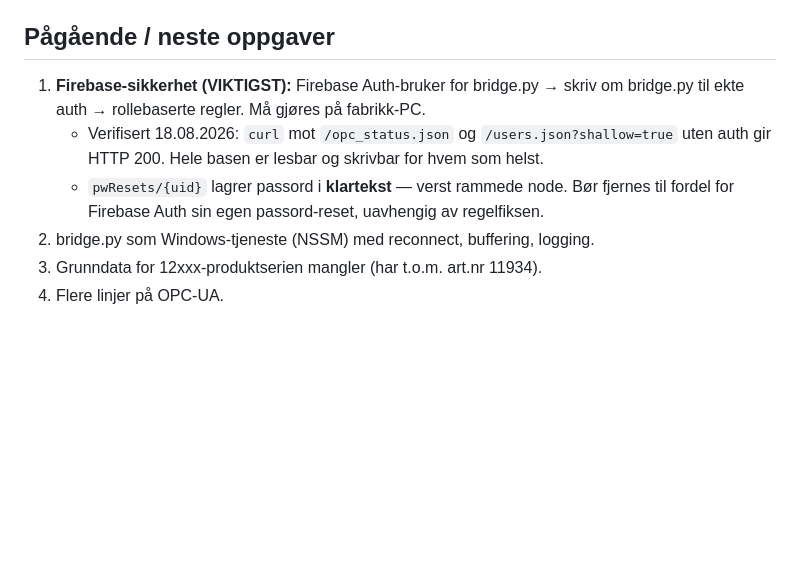
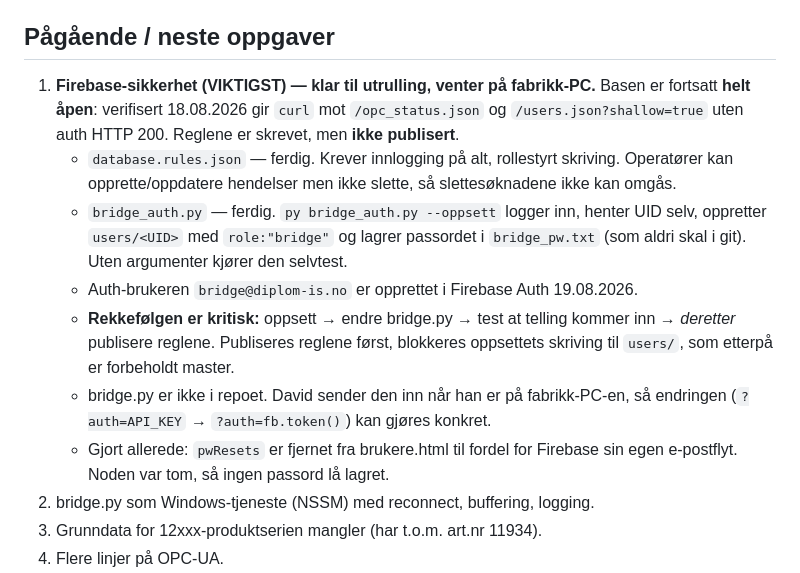
Before and after one commit to Herah554/Herah554.github.io, a Markdown page: CLAUDE.md, the part around the change. Drawn GitHub-style; blank space fills up the shorter version.

Commit message:
Noter status for sikkerhetsutrullingen
Reglene og bridge_auth.py er ferdige men ikke tatt i bruk. Dokumenterer
at rekkefølgen er kritisk, og at bridge.py hentes inn fra fabrikk-PC-en
før den endres.

Co-Authored-By: Claude Opus 5 <noreply@anthropic.com>

```diff
--- a/CLAUDE.md
+++ b/CLAUDE.md
@@ -140,9 +140,22 @@ Node-IDer:
 
 ## Pågående / neste oppgaver
 
-1. **Firebase-sikkerhet (VIKTIGST):** Firebase Auth-bruker for bridge.py → skriv om bridge.py til ekte auth → rollebaserte regler. Må gjøres på fabrikk-PC.
-   - Verifisert 18.08.2026: `curl` mot `/opc_status.json` og `/users.json?shallow=true` uten auth gir HTTP 200. Hele basen er lesbar og skrivbar for hvem som helst.
-   - `pwResets/{uid}` lagrer passord i **klartekst** — verst rammede node. Bør fjernes til fordel for Firebase Auth sin egen passord-reset, uavhengig av regelfiksen.
+1. **Firebase-sikkerhet (VIKTIGST) — klar til utrulling, venter på fabrikk-PC.**
+   Basen er fortsatt **helt åpen**: verifisert 18.08.2026 gir `curl` mot `/opc_status.json`
+   og `/users.json?shallow=true` uten auth HTTP 200. Reglene er skrevet, men **ikke publisert**.
+   - `database.rules.json` — ferdig. Krever innlogging på alt, rollestyrt skriving. Operatører
+     kan opprette/oppdatere hendelser men ikke slette, så slettesøknadene ikke kan omgås.
+   - `bridge_auth.py` — ferdig. `py bridge_auth.py --oppsett` logger inn, henter UID selv,
+     oppretter `users/<UID>` med `role:"bridge"` og lagrer passordet i `bridge_pw.txt`
+     (som aldri skal i git). Uten argumenter kjører den selvtest.
+   - Auth-brukeren `bridge@diplom-is.no` er opprettet i Firebase Auth 19.08.2026.
+   - **Rekkefølgen er kritisk:** oppsett → endre bridge.py → test at telling kommer inn →
+     *deretter* publisere reglene. Publiseres reglene først, blokkeres oppsettets skriving
+     til `users/`, som etterpå er forbeholdt master.
+   - bridge.py er ikke i repoet. David sender den inn når han er på fabrikk-PC-en, så
+     endringen (`?auth=API_KEY` → `?auth=fb.token()`) kan gjøres konkret.
+   - Gjort allerede: `pwResets` er fjernet fra brukere.html til fordel for Firebase sin egen
+     e-postflyt. Noden var tom, så ingen passord lå lagret.
 2. bridge.py som Windows-tjeneste (NSSM) med reconnect, buffering, logging.
 3. Grunndata for 12xxx-produktserien mangler (har t.o.m. art.nr 11934).
 4. Flere linjer på OPC-UA.
```
